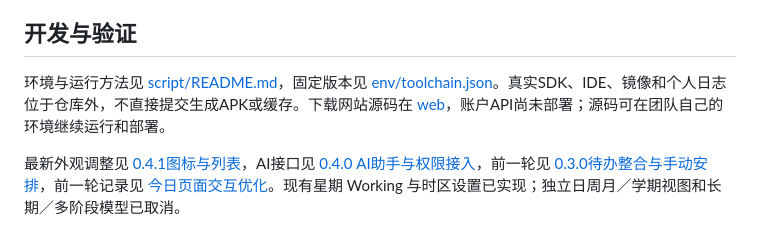
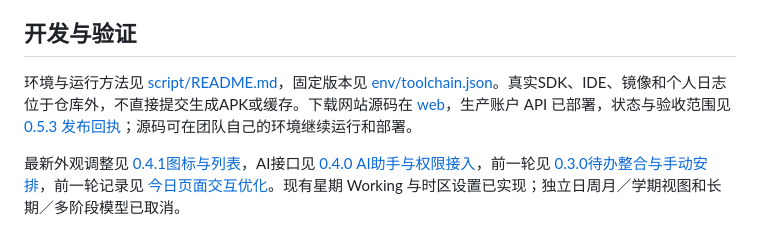
Before and after one commit to bottledkzk/WhaleToDo, a Markdown page: README.md, the part around the change. GitHub-like rendering.

Commit message:
docs: remove stale account deployment status after T97 review

```diff
--- a/README.md
+++ b/README.md
@@ -52,7 +52,7 @@ WhaleToDo/
 
 ## 开发与验证
 
-环境与运行方法见 [script/README.md](script/README.md)，固定版本见 [env/toolchain.json](env/toolchain.json)。真实SDK、IDE、镜像和个人日志位于仓库外，不直接提交生成APK或缓存。下载网站源码在 [web](web/README.md)，账户API尚未部署；源码可在团队自己的环境继续运行和部署。
+环境与运行方法见 [script/README.md](script/README.md)，固定版本见 [env/toolchain.json](env/toolchain.json)。真实SDK、IDE、镜像和个人日志位于仓库外，不直接提交生成APK或缓存。下载网站源码在 [web](web/README.md)，生产账户 API 已部署，状态与验收范围见 [0.5.3 发布回执](doc/Bottledkzk/2026-10-30-0.5.3公开发布回执.md)；源码可在团队自己的环境继续运行和部署。
 
 最新外观调整见 [0.4.1图标与列表](doc/Bottledkzk/2026-10-25-图标与列表细节调整.md)，AI接口见 [0.4.0 AI助手与权限接入](doc/Bottledkzk/2026-10-24-AI助手设计与接入.md)，前一轮见 [0.3.0待办整合与手动安排](doc/Bottledkzk/2026-10-23-待办整合与手动安排.md)，前一轮记录见 [今日页面交互优化](doc/Bottledkzk/2026-10-23-今日页面交互优化.md)。现有星期 Working 与时区设置已实现；独立日周月／学期视图和长期／多阶段模型已取消。
 
```
